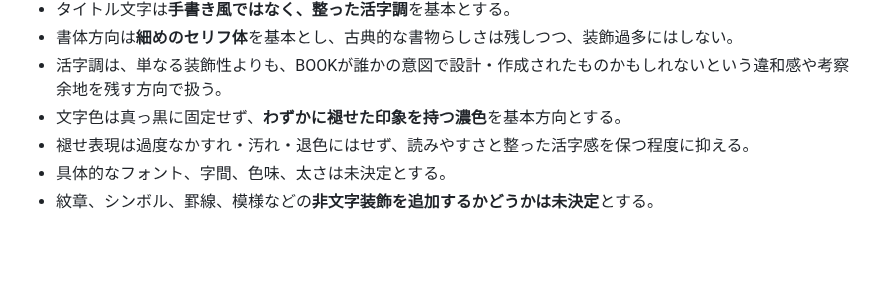
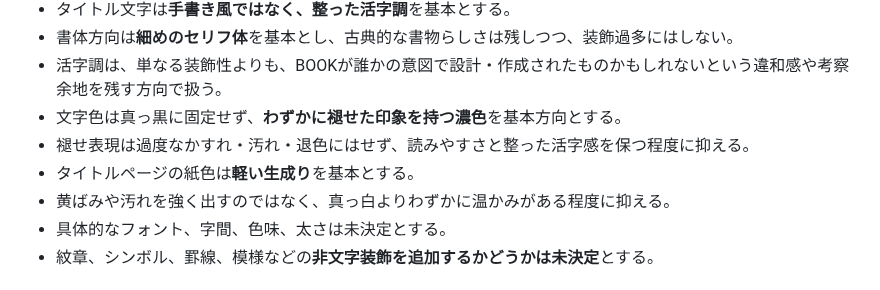
Before and after one commit to fg79sw4nvw-dot/untold-wiki, a Markdown page: pages/systems/book.md, the part around the change. Drawn GitHub-style; blank space fills up the shorter version.

Commit message:
Set title page paper tone

```diff
--- a/pages/systems/book.md
+++ b/pages/systems/book.md
@@ -54,6 +54,8 @@
 - 活字調は、単なる装飾性よりも、BOOKが誰かの意図で設計・作成されたものかもしれないという違和感や考察余地を残す方向で扱う。
 - 文字色は真っ黒に固定せず、**わずかに褪せた印象を持つ濃色**を基本方向とする。
 - 褪せ表現は過度なかすれ・汚れ・退色にはせず、読みやすさと整った活字感を保つ程度に抑える。
+- タイトルページの紙色は**軽い生成り**を基本とする。
+- 黄ばみや汚れを強く出すのではなく、真っ白よりわずかに温かみがある程度に抑える。
 - 具体的なフォント、字間、色味、太さは未決定とする。
 - 紋章、シンボル、罫線、模様などの**非文字装飾を追加するかどうかは未決定**とする。
 
```
